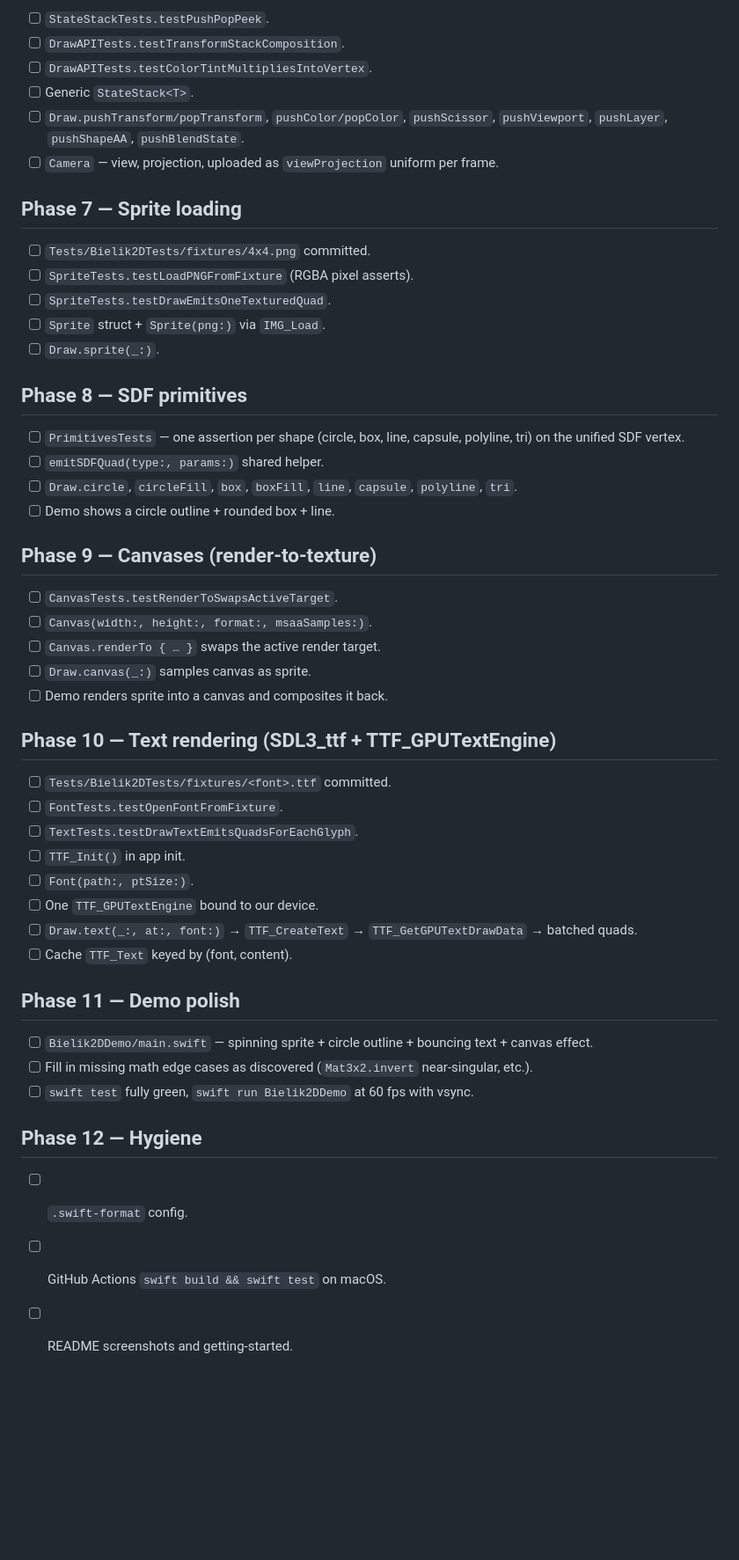
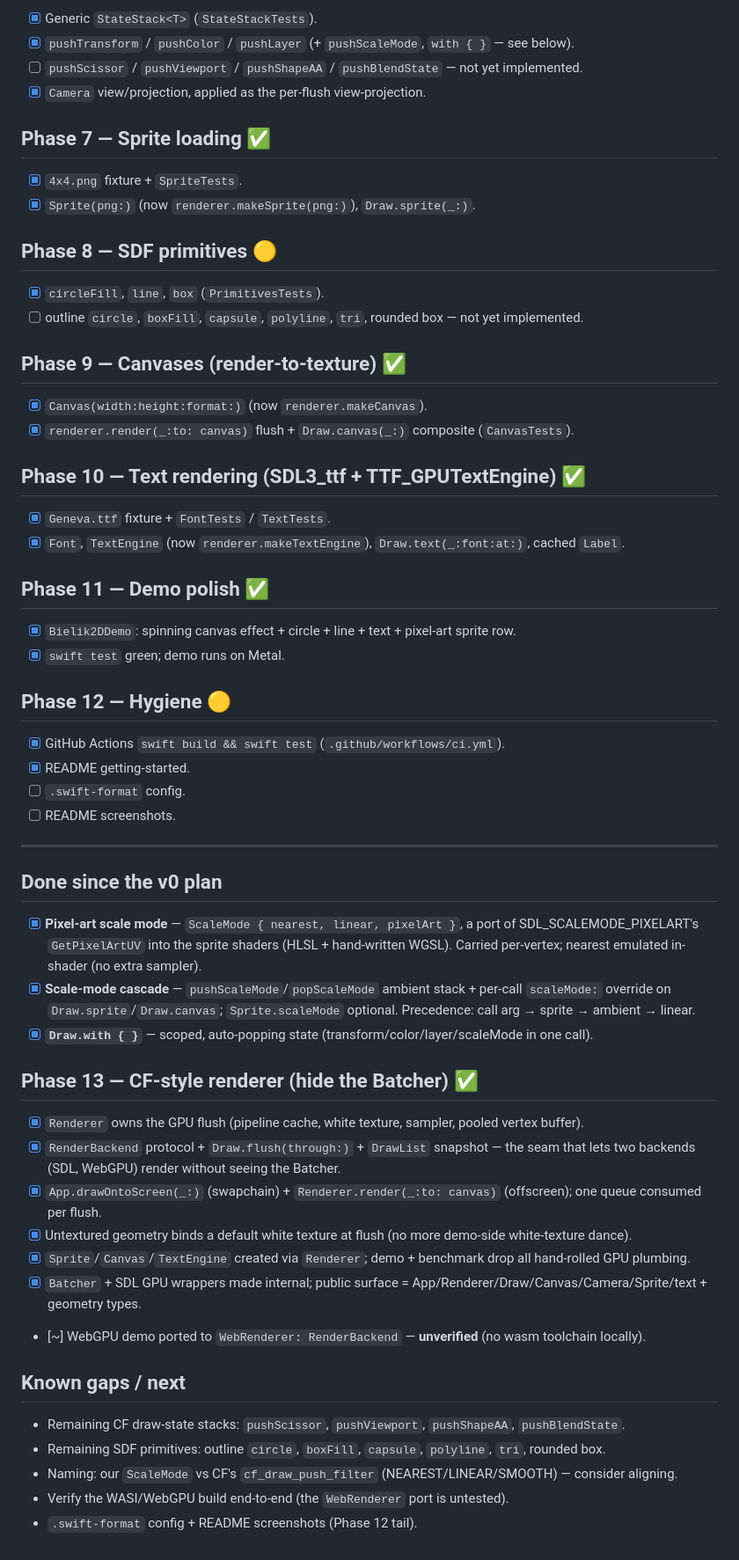
Before and after one commit to pusewicz/bielik2d, a Markdown page: TODO.md, the part around one of its changes. Shown at 88% size. GitHub-like rendering; blank space fills up the shorter version.

```diff
--- a/TODO.md
+++ b/TODO.md
@@ -89,53 +71,63 @@ Audio, networking, deep input, coroutines, aseprite, atlas-based spritebatch, te
 
-- [ ] `StateStackTests.testPushPopPeek`.
-- [ ] `DrawAPITests.testTransformStackComposition`.
-- [ ] `DrawAPITests.testColorTintMultipliesIntoVertex`.
-- [ ] Generic `StateStack<T>`.
-- [ ] `Draw.pushTransform/popTransform`, `pushColor/popColor`, `pushScissor`, `pushViewport`, `pushLayer`, `pushShapeAA`, `pushBlendState`.
-- [ ] `Camera` — view, projection, uploaded as `viewProjection` uniform per frame.
+- [x] Generic `StateStack<T>` (`StateStackTests`).
+- [x] `pushTransform` / `pushColor` / `pushLayer` (+ `pushScaleMode`, `with { }` — see below).
+- [ ] `pushScissor` / `pushViewport` / `pushShapeAA` / `pushBlendState` — not yet implemented.
+- [x] `Camera` view/projection, applied as the per-flush view-projection.
 
-## Phase 7 — Sprite loading
+## Phase 7 — Sprite loading ✅
 
-- [ ] `Tests/Bielik2DTests/fixtures/4x4.png` committed.
-- [ ] `SpriteTests.testLoadPNGFromFixture` (RGBA pixel asserts).
-- [ ] `SpriteTests.testDrawEmitsOneTexturedQuad`.
-- [ ] `Sprite` struct + `Sprite(png:)` via `IMG_Load`.
-- [ ] `Draw.sprite(_:)`.
+- [x] `4x4.png` fixture + `SpriteTests`.
+- [x] `Sprite(png:)` (now `renderer.makeSprite(png:)`), `Draw.sprite(_:)`.
 
-## Phase 8 — SDF primitives
+## Phase 8 — SDF primitives 🟡
 
-- [ ] `PrimitivesTests` — one assertion per shape (circle, box, line, capsule, polyline, tri) on the unified SDF vertex.
-- [ ] `emitSDFQuad(type:, params:)` shared helper.
-- [ ] `Draw.circle`, `circleFill`, `box`, `boxFill`, `line`, `capsule`, `polyline`, `tri`.
-- [ ] Demo shows a circle outline + rounded box + line.
+- [x] `circleFill`, `line`, `box` (`PrimitivesTests`).
+- [ ] outline `circle`, `boxFill`, `capsule`, `polyline`, `tri`, rounded box — not yet implemented.
 
-## Phase 9 — Canvases (render-to-texture)
+## Phase 9 — Canvases (render-to-texture) ✅
 
-- [ ] `CanvasTests.testRenderToSwapsActiveTarget`.
-- [ ] `Canvas(width:, height:, format:, msaaSamples:)`.
-- [ ] `Canvas.renderTo { … }` swaps the active render target.
-- [ ] `Draw.canvas(_:)` samples canvas as sprite.
-- [ ] Demo renders sprite into a canvas and composites it back.
+- [x] `Canvas(width:height:format:)` (now `renderer.makeCanvas`).
+- [x] `renderer.render(_:to: canvas)` flush + `Draw.canvas(_:)` composite (`CanvasTests`).
 
-## Phase 10 — Text rendering (SDL3_ttf + TTF_GPUTextEngine)
+## Phase 10 — Text rendering (SDL3_ttf + TTF_GPUTextEngine) ✅
 
-- [ ] `Tests/Bielik2DTests/fixtures/<font>.ttf` committed.
-- [ ] `FontTests.testOpenFontFromFixture`.
-- [ ] `TextTests.testDrawTextEmitsQuadsForEachGlyph`.
-- [ ] `TTF_Init()` in app init.
-- [ ] `Font(path:, ptSize:)`.
-- [ ] One `TTF_GPUTextEngine` bound to our device.
-- [ ] `Draw.text(_:, at:, font:)` → `TTF_CreateText` → `TTF_GetGPUTextDrawData` → batched quads.
-- [ ] Cache `TTF_Text` keyed by (font, content).
+- [x] `Geneva.ttf` fixture + `FontTests` / `TextTests`.
+- [x] `Font`, `TextEngine` (now `renderer.makeTextEngine`), `Draw.text(_:font:at:)`, cached `Label`.
 
-## Phase 11 — Demo polish
+## Phase 11 — Demo polish ✅
 
-- [ ] `Bielik2DDemo/main.swift` — spinning sprite + circle outline + bouncing text + canvas effect.
-- [ ] Fill in missing math edge cases as discovered (`Mat3x2.invert` near-singular, etc.).
-- [ ] `swift test` fully green, `swift run Bielik2DDemo` at 60 fps with vsync.
+- [x] `Bielik2DDemo`: spinning canvas effect + circle + line + text + pixel-art sprite row.
+- [x] `swift test` green; demo runs on Metal.
 
-## Phase 12 — Hygiene
+## Phase 12 — Hygiene 🟡
 
+- [x] GitHub Actions `swift build && swift test` (`.github/workflows/ci.yml`).
+- [x] README getting-started.
 - [ ] `.swift-format` config.
-- [ ] GitHub Actions `swift build && swift test` on macOS.
-- [ ] README screenshots and getting-started.
+- [ ] README screenshots.
+
+---
+
+## Done since the v0 plan
+
+- [x] **Pixel-art scale mode** — `ScaleMode { nearest, linear, pixelArt }`, a port of SDL_SCALEMODE_PIXELART's `GetPixelArtUV` into the sprite shaders (HLSL + hand-written WGSL). Carried per-vertex; nearest emulated in-shader (no extra sampler).
+- [x] **Scale-mode cascade** — `pushScaleMode`/`popScaleMode` ambient stack + per-call `scaleMode:` override on `Draw.sprite`/`Draw.canvas`; `Sprite.scaleMode` optional. Precedence: call arg → sprite → ambient → linear.
+- [x] **`Draw.with { }`** — scoped, auto-popping state (transform/color/layer/scaleMode in one call).
+
+## Phase 13 — CF-style renderer (hide the Batcher) ✅
+
+- [x] `Renderer` owns the GPU flush (pipeline cache, white texture, sampler, pooled vertex buffer).
+- [x] `RenderBackend` protocol + `Draw.flush(through:)` + `DrawList` snapshot — the seam that lets two backends (SDL, WebGPU) render without seeing the Batcher.
+- [x] `App.drawOntoScreen(_:)` (swapchain) + `Renderer.render(_:to: canvas)` (offscreen); one queue consumed per flush.
+- [x] Untextured geometry binds a default white texture at flush (no more demo-side white-texture dance).
+- [x] `Sprite`/`Canvas`/`TextEngine` created via `Renderer`; demo + benchmark drop all hand-rolled GPU plumbing.
+- [x] `Batcher` + SDL GPU wrappers made internal; public surface = App/Renderer/Draw/Canvas/Camera/Sprite/text + geometry types.
+- [~] WebGPU demo ported to `WebRenderer: RenderBackend` — **unverified** (no wasm toolchain locally).
+
+## Known gaps / next
+
+- Remaining CF draw-state stacks: `pushScissor`, `pushViewport`, `pushShapeAA`, `pushBlendState`.
+- Remaining SDF primitives: outline `circle`, `boxFill`, `capsule`, `polyline`, `tri`, rounded box.
+- Naming: our `ScaleMode` vs CF's `cf_draw_push_filter` (NEAREST/LINEAR/SMOOTH) — consider aligning.
+- Verify the WASI/WebGPU build end-to-end (the `WebRenderer` port is untested).
+- `.swift-format` config + README screenshots (Phase 12 tail).
```
Also changed, not shown: other parts of TODO.md (+32 -50 lines).
